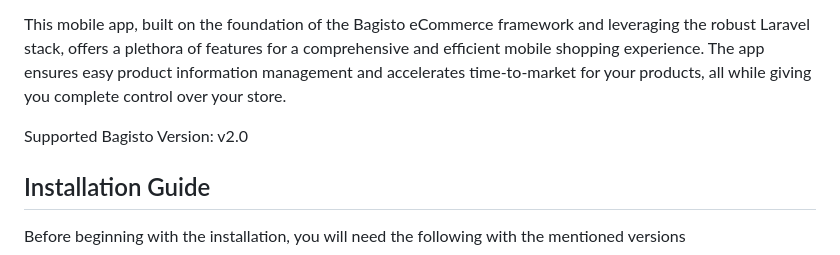
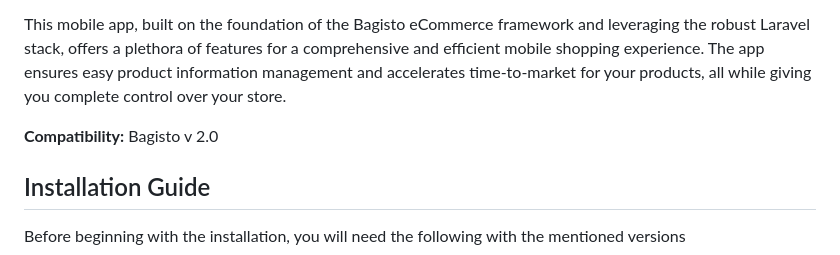
Before and after one commit to silvered-shark/flutter-ecommerce-mobile-app, a Markdown page: README.md, the part around the change. Drawn GitHub-style.

```diff
--- a/README.md
+++ b/README.md
@@ -5,7 +5,7 @@
 
 This mobile app, built on the foundation of the Bagisto eCommerce framework and leveraging the robust Laravel stack, offers a plethora of features for a comprehensive and efficient mobile shopping experience. The app ensures easy product information management and accelerates time-to-market for your products, all while giving you complete control over your store.
 
-Supported Bagisto Version: v2.0
+**Compatibility:** Bagisto v 2.0
 
 ## Installation Guide
 
```
